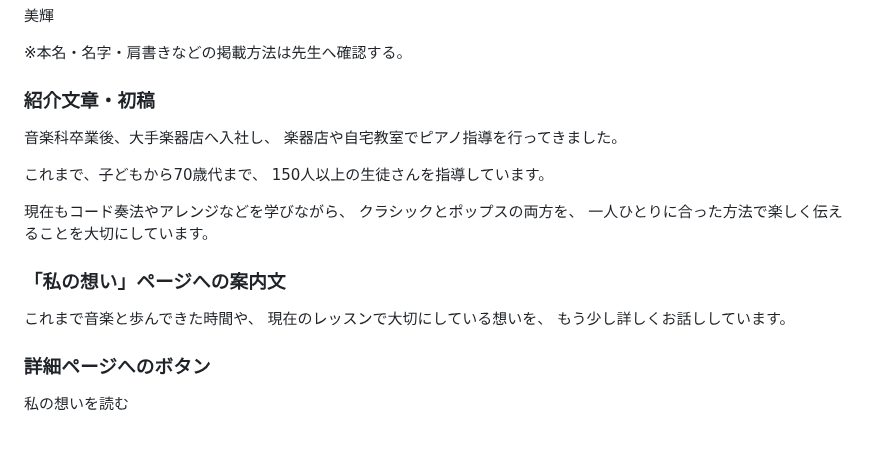
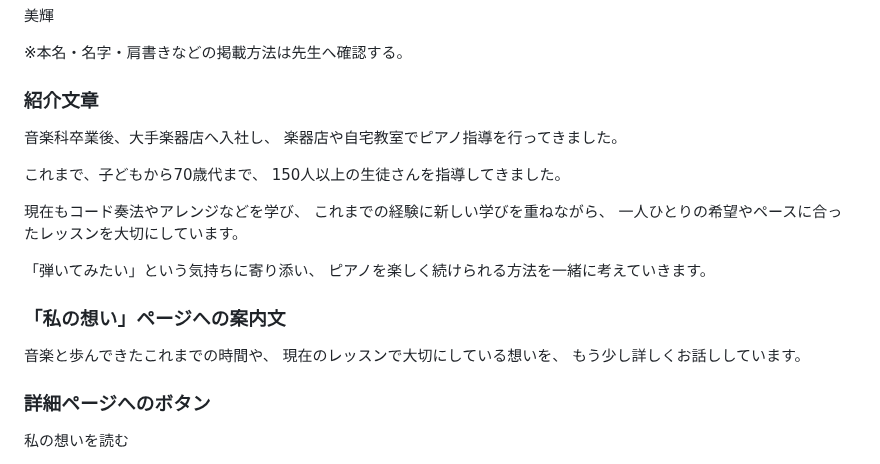
Before and after one commit to ayusika/AI_Development_Environment, a Markdown page: 200_Miki_Piano/設計/掲載内容.md, the part around the change. GitHub-like rendering; blank space fills up the shorter version.

Commit message:
講師紹介の掲載内容を更新

```diff
--- a/200_Miki_Piano/設計/掲載内容.md
+++ b/200_Miki_Piano/設計/掲載内容.md
@@ -212,21 +212,24 @@ Online Piano Lesson
 
 ※本名・名字・肩書きなどの掲載方法は先生へ確認する。
 
-### 紹介文章・初稿
+### 紹介文章
 
 音楽科卒業後、大手楽器店へ入社し、
 楽器店や自宅教室でピアノ指導を行ってきました。
 
 これまで、子どもから70歳代まで、
-150人以上の生徒さんを指導しています。
+150人以上の生徒さんを指導してきました。
 
-現在もコード奏法やアレンジなどを学びながら、
-クラシックとポップスの両方を、
-一人ひとりに合った方法で楽しく伝えることを大切にしています。
+現在もコード奏法やアレンジなどを学び、
+これまでの経験に新しい学びを重ねながら、
+一人ひとりの希望やペースに合ったレッスンを大切にしています。
+
+「弾いてみたい」という気持ちに寄り添い、
+ピアノを楽しく続けられる方法を一緒に考えていきます。
 
 ### 「私の想い」ページへの案内文
 
-これまで音楽と歩んできた時間や、
+音楽と歩んできたこれまでの時間や、
 現在のレッスンで大切にしている想いを、
 もう少し詳しくお話ししています。
 
```
